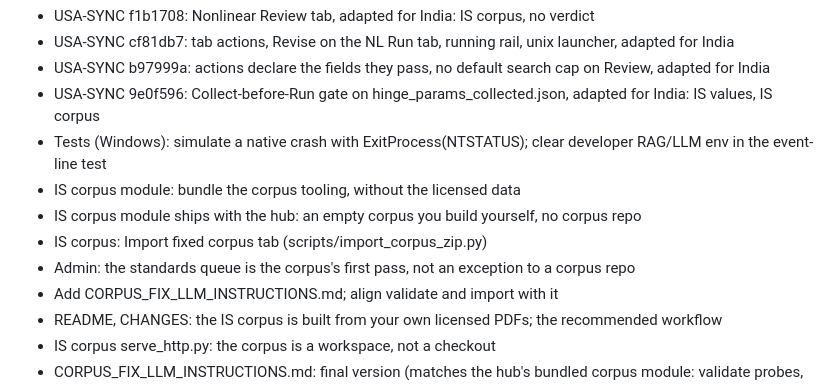
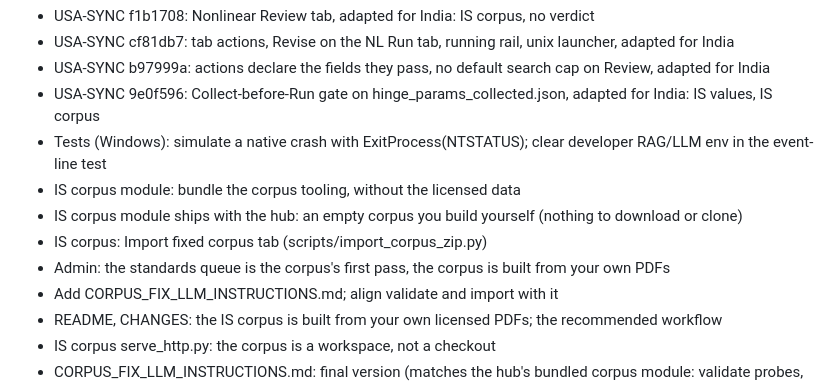
Before and after one commit to Steltic/steltic_hub_india, a Markdown page: CHANGES_2026-09-review.md, the part around the change. Rendered like a GitHub page.

Commit message:
Release notes: wording (the corpus is built from your own PDFs)
Co-Authored-By: Claude Opus 5.5 <noreply@anthropic.com>
Claude-Session: https://claude.ai/code/session_0191p8oqZjUaZ5PzwuWyWqAr

```diff
--- a/CHANGES_2026-09-review.md
+++ b/CHANGES_2026-09-review.md
@@ -52,9 +52,9 @@ Branch `fix/2026-09-review`, based on the delivered zip (India 0.1.0, which was
 - USA-SYNC 9e0f596: Collect-before-Run gate on hinge_params_collected.json, adapted for India: IS values, IS corpus
 - Tests (Windows): simulate a native crash with ExitProcess(NTSTATUS); clear developer RAG/LLM env in the event-line test
 - IS corpus module: bundle the corpus tooling, without the licensed data
-- IS corpus module ships with the hub: an empty corpus you build yourself, no corpus repo
+- IS corpus module ships with the hub: an empty corpus you build yourself (nothing to download or clone)
 - IS corpus: Import fixed corpus tab (scripts/import_corpus_zip.py)
-- Admin: the standards queue is the corpus's first pass, not an exception to a corpus repo
+- Admin: the standards queue is the corpus's first pass, the corpus is built from your own PDFs
 - Add CORPUS_FIX_LLM_INSTRUCTIONS.md; align validate and import with it
 - README, CHANGES: the IS corpus is built from your own licensed PDFs; the recommended workflow
 - IS corpus serve_http.py: the corpus is a workspace, not a checkout
```
